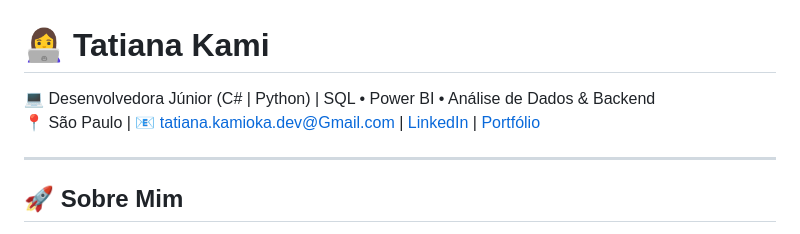
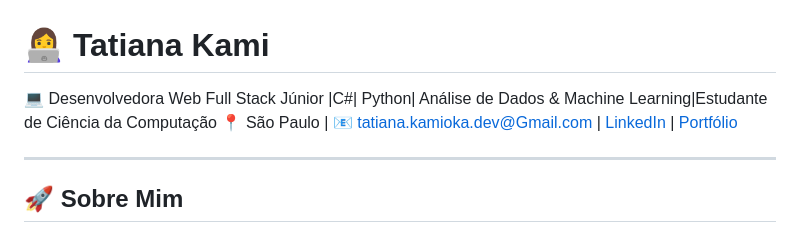
Before and after one commit to Tatianakami/Tatianakami, a Markdown page: README.md, the part around the change. Rendered like a GitHub page.

```diff
--- a/README.md
+++ b/README.md
@@ -1,6 +1,6 @@
 # 👩‍💻 Tatiana Kami
 
-💻 Desenvolvedora Júnior (C# | Python) | SQL • Power BI • Análise de Dados & Backend
+💻 Desenvolvedora Web Full Stack Júnior |C#| Python| Análise de Dados & Machine Learning|Estudante de Ciência da Computação
 📍 São Paulo | 📧 tatiana.kamioka.dev@Gmail.com | [LinkedIn](https://linkedin.com/in/tatiana-kami) | [Portfólio](https://tatianakami.github.io)
 
 ---
```
